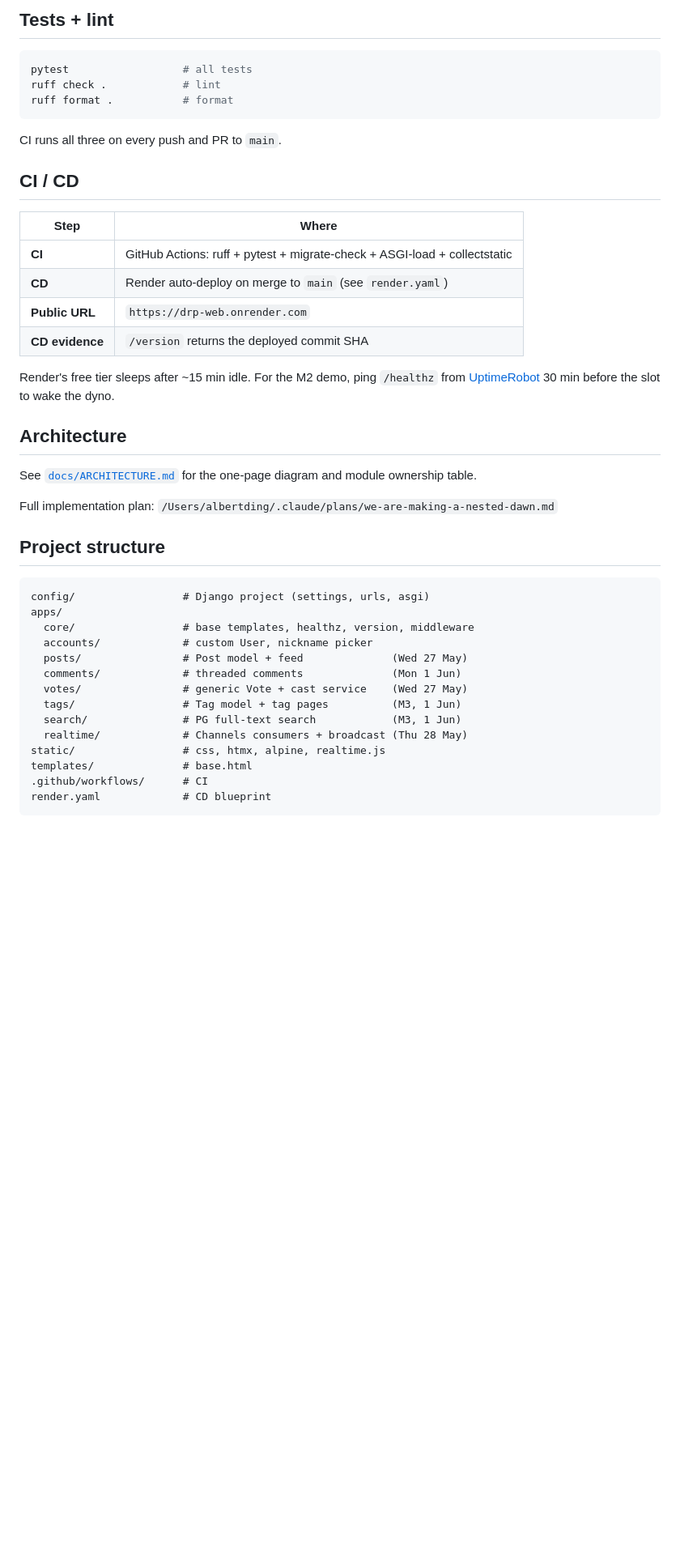
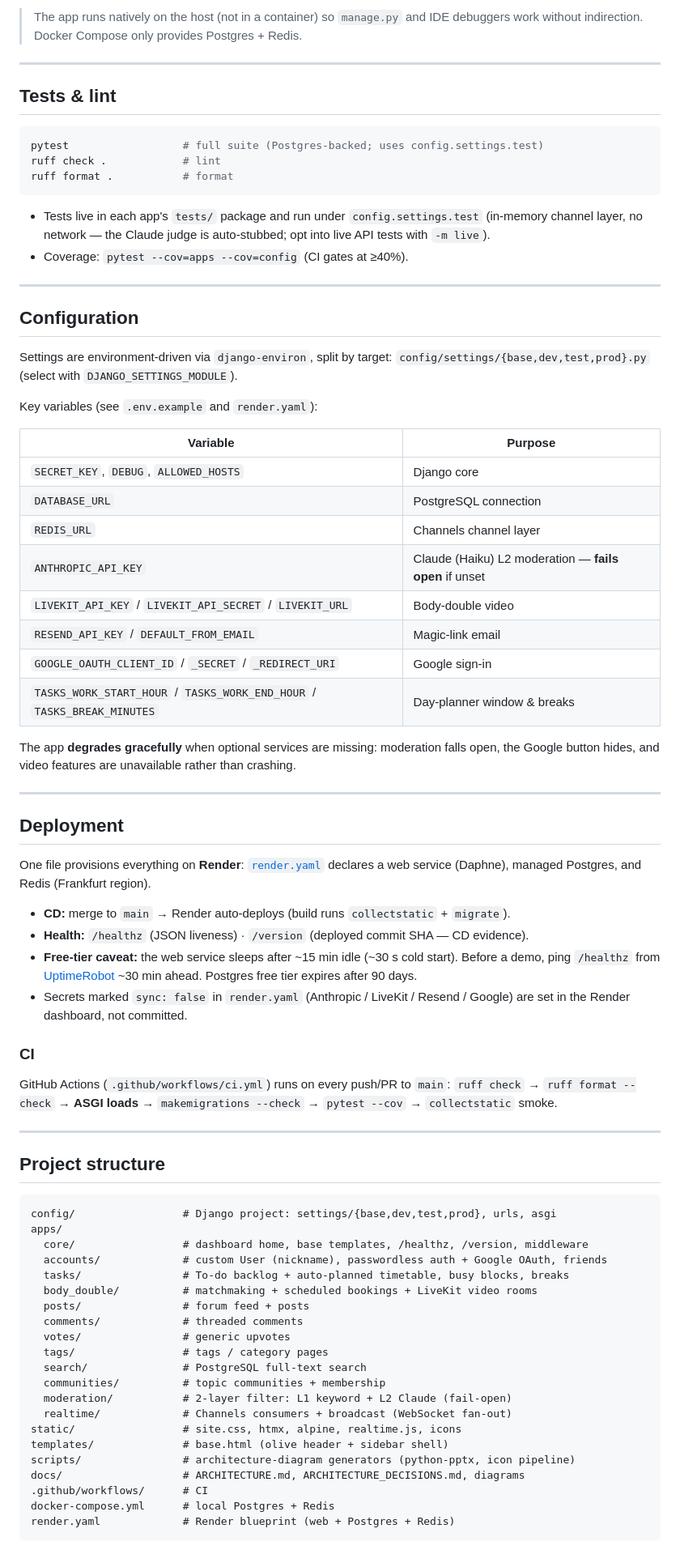
Before and after one commit to albertding19/DRP, a Markdown page: README.md, the part around one of its changes. Shown at 81% size. Rendered like a GitHub page; blank space fills up the shorter version.

Commit message:
chore: update README

````diff
--- a/README.md
+++ b/README.md
@@ -36,50 +71,82 @@ Visit `http://127.0.0.1:8000/` — you'll be redirected to pick a nickname.
 
-## Tests + lint
+> The app runs natively on the host (not in a container) so `manage.py` and IDE debuggers work without indirection. Docker Compose only provides Postgres + Redis.
+
+---
+
+## Tests & lint
 
 ```bash
-pytest                  # all tests
+pytest                  # full suite (Postgres-backed; uses config.settings.test)
 ruff check .            # lint
 ruff format .           # format
 ```
 
-CI runs all three on every push and PR to `main`.
+- Tests live in each app's `tests/` package and run under `config.settings.test` (in-memory channel layer, no network — the Claude judge is auto-stubbed; opt into live API tests with `-m live`).
+- Coverage: `pytest --cov=apps --cov=config` (CI gates at ≥40%).
 
-## CI / CD
+---
 
-| Step | Where |
+## Configuration
+
+Settings are environment-driven via `django-environ`, split by target:
+`config/settings/{base,dev,test,prod}.py` (select with `DJANGO_SETTINGS_MODULE`).
+
+Key variables (see `.env.example` and `render.yaml`):
+
+| Variable | Purpose |
 |---|---|
-| **CI** | GitHub Actions: ruff + pytest + migrate-check + ASGI-load + collectstatic |
-| **CD** | Render auto-deploy on merge to `main` (see `render.yaml`) |
-| **Public URL** | `https://drp-web.onrender.com` |
-| **CD evidence** | `/version` returns the deployed commit SHA |
+| `SECRET_KEY`, `DEBUG`, `ALLOWED_HOSTS` | Django core |
+| `DATABASE_URL` | PostgreSQL connection |
+| `REDIS_URL` | Channels channel layer |
+| `ANTHROPIC_API_KEY` | Claude (Haiku) L2 moderation — **fails open** if unset |
+| `LIVEKIT_API_KEY` / `LIVEKIT_API_SECRET` / `LIVEKIT_URL` | Body-double video |
+| `RESEND_API_KEY` / `DEFAULT_FROM_EMAIL` | Magic-link email |
+| `GOOGLE_OAUTH_CLIENT_ID` / `_SECRET` / `_REDIRECT_URI` | Google sign-in |
+| `TASKS_WORK_START_HOUR` / `TASKS_WORK_END_HOUR` / `TASKS_BREAK_MINUTES` | Day-planner window & breaks |
 
-Render's free tier sleeps after ~15 min idle. For the M2 demo, ping
-`/healthz` from [UptimeRobot](https://uptimerobot.com) 30 min before the
-slot to wake the dyno.
+The app **degrades gracefully** when optional services are missing: moderation falls open, the Google button hides, and video features are unavailable rather than crashing.
 
-## Architecture
+---
 
-See [`docs/ARCHITECTURE.md`](docs/ARCHITECTURE.md) for the one-page diagram
-and module ownership table.
+## Deployment
 
-Full implementation plan: `/Users/albertding/.claude/plans/we-are-making-a-nested-dawn.md`
+One file provisions everything on **Render**: [`render.yaml`](render.yaml) declares a web service (Daphne), managed Postgres, and Redis (Frankfurt region).
+
+- **CD:** merge to `main` → Render auto-deploys (build runs `collectstatic` + `migrate`).
+- **Health:** `/healthz` (JSON liveness) · `/version` (deployed commit SHA — CD evidence).
+- **Free-tier caveat:** the web service sleeps after ~15 min idle (~30 s cold start). Before a demo, ping `/healthz` from [UptimeRobot](https://uptimerobot.com) ~30 min ahead. Postgres free tier expires after 90 days.
+- Secrets marked `sync: false` in `render.yaml` (Anthropic / LiveKit / Resend / Google) are set in the Render dashboard, not committed.
+
+### CI
+
+GitHub Actions (`.github/workflows/ci.yml`) runs on every push/PR to `main`:
+`ruff check` → `ruff format --check` → **ASGI loads** → `makemigrations --check` → `pytest --cov` → `collectstatic` smoke.
+
+---
 
 ## Project structure
 
 ```
-config/                 # Django project (settings, urls, asgi)
+config/                 # Django project: settings/{base,dev,test,prod}, urls, asgi
 apps/
-  core/                 # base templates, healthz, version, middleware
-  accounts/             # custom User, nickname picker
-  posts/                # Post model + feed              (Wed 27 May)
-  comments/             # threaded comments              (Mon 1 Jun)
-  votes/                # generic Vote + cast service    (Wed 27 May)
-  tags/                 # Tag model + tag pages          (M3, 1 Jun)
-  search/               # PG full-text search            (M3, 1 Jun)
-  realtime/             # Channels consumers + broadcast (Thu 28 May)
-static/                 # css, htmx, alpine, realtime.js
-templates/              # base.html
+  core/                 # dashboard home, base templates, /healthz, /version, middleware
+  accounts/             # custom User (nickname), passwordless auth + Google OAuth, friends
+  tasks/                # To-do backlog + auto-planned timetable, busy blocks, breaks
+  body_double/          # matchmaking + scheduled bookings + LiveKit video rooms
+  posts/                # forum feed + posts
+  comments/             # threaded comments
+  votes/                # generic upvotes
+  tags/                 # tags / category pages
+  search/               # PostgreSQL full-text search
+  communities/          # topic communities + membership
+  moderation/           # 2-layer filter: L1 keyword + L2 Claude (fail-open)
+  realtime/             # Channels consumers + broadcast (WebSocket fan-out)
+static/                 # site.css, htmx, alpine, realtime.js, icons
+templates/              # base.html (olive header + sidebar shell)
+scripts/                # architecture-diagram generators (python-pptx, icon pipeline)
+docs/                   # ARCHITECTURE.md, ARCHITECTURE_DECISIONS.md, diagrams
 .github/workflows/      # CI
-render.yaml             # CD blueprint
+docker-compose.yml      # local Postgres + Redis
+render.yaml             # Render blueprint (web + Postgres + Redis)
 ```
 
````
Also changed, not shown: other parts of README.md (+77 -48 lines).
